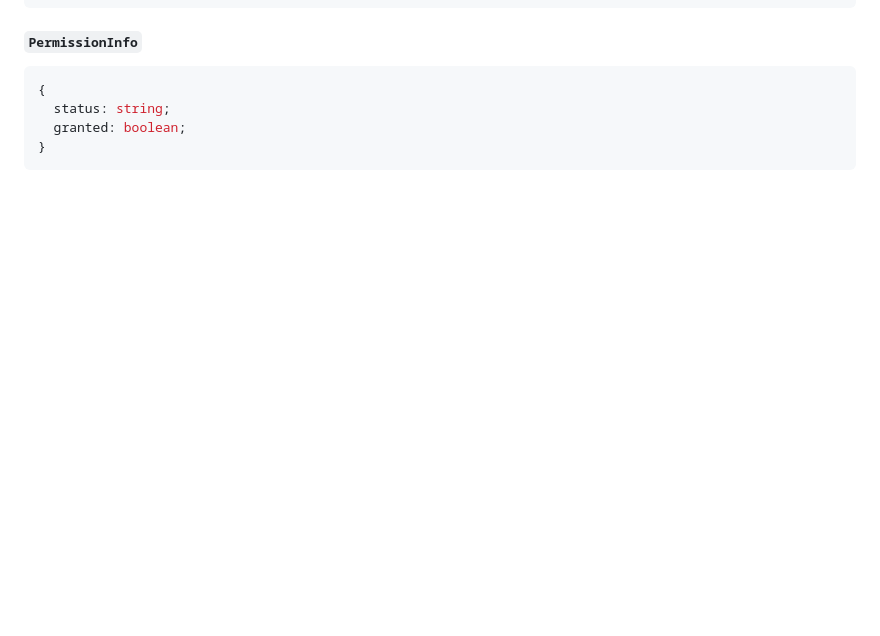
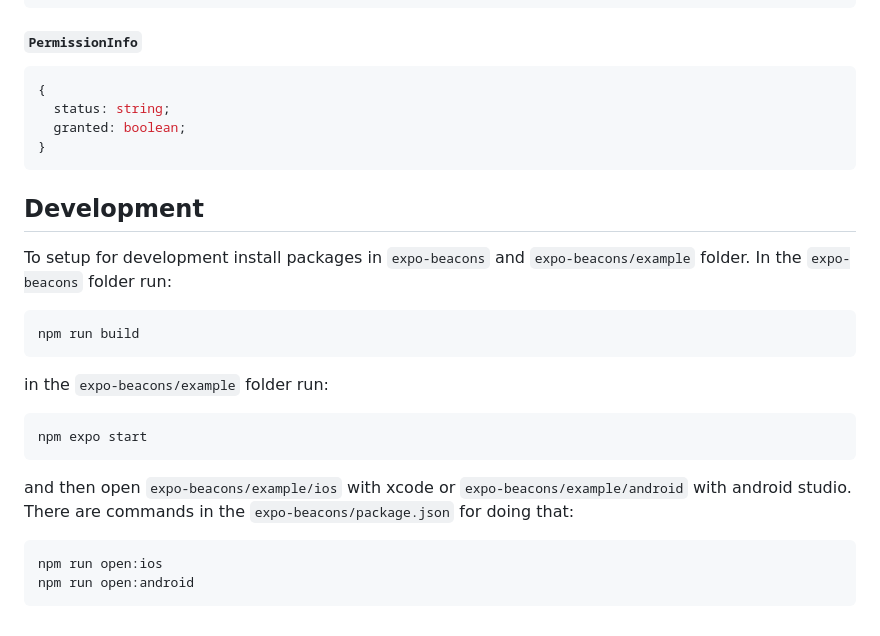
Before and after one commit to Zeptosec/expo-beacons, a Markdown page: README.md, the part around the change. Rendered like a GitHub page; blank space fills up the shorter version.

Commit message:
Update readme with development instructions

````diff
--- a/README.md
+++ b/README.md
@@ -149,3 +149,23 @@ A union type of `IBeacon` or `Eddystone`.
   granted: boolean;
 }
 ```
+
+## Development
+To setup for development install packages in `expo-beacons` and `expo-beacons/example` folder. In the `expo-beacons` folder run:
+
+```sh
+npm run build
+```
+
+in the `expo-beacons/example` folder run:
+
+```sh
+npm expo start
+```
+
+and then open `expo-beacons/example/ios` with xcode or `expo-beacons/example/android` with android studio. There are commands in the `expo-beacons/package.json` for doing that:
+
+```sh
+npm run open:ios
+npm run open:android
+```
````
